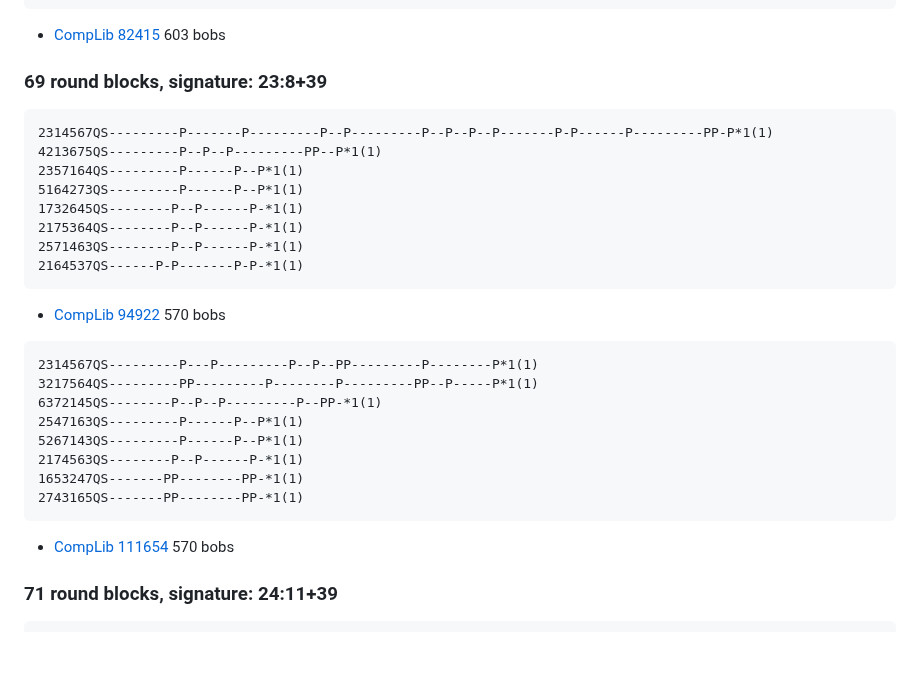
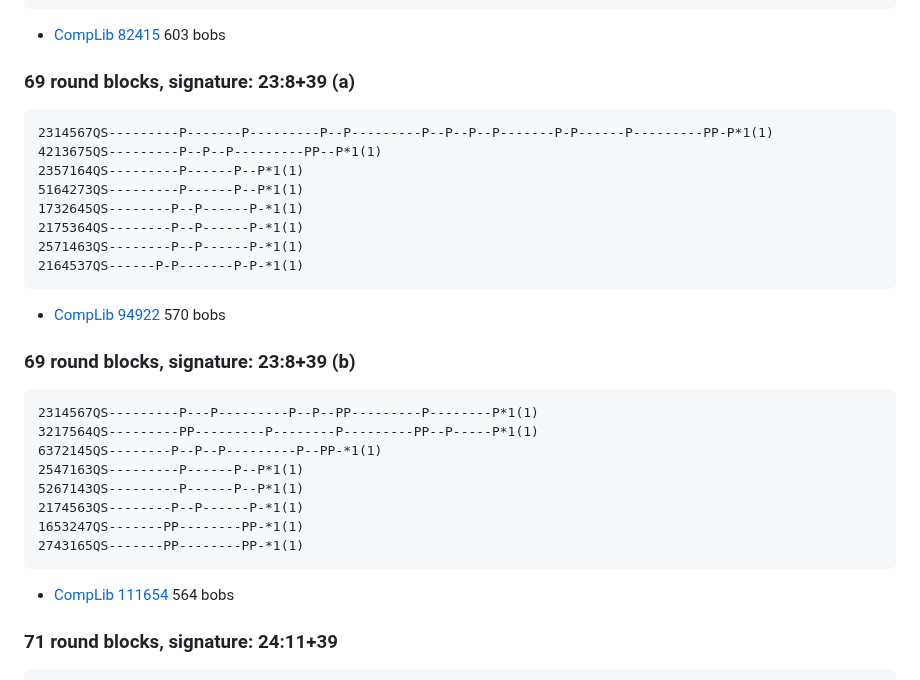
Before and after one commit to ajohnson1/ajohnson1.github.io, a Markdown page: bobsonly.md, the part around the change. Drawn GitHub-style; blank space fills up the shorter version.

````diff
--- a/bobsonly.md
+++ b/bobsonly.md
@@ -1097,7 +1097,7 @@ Here are just a few.
 ```
 - [CompLib 82415](https://complib.org/composition/82415) 603 bobs
 
-### 69 round blocks, signature: 23:8+39
+### 69 round blocks, signature: 23:8+39 (a)
 ```
 2314567QS---------P-------P---------P--P---------P--P--P--P-------P-P------P---------PP-P*1(1)
 4213675QS---------P--P--P---------PP--P*1(1)
@@ -1110,6 +1110,7 @@ Here are just a few.
 ```
 - [CompLib 94922](https://complib.org/composition/94922) 570 bobs
 
+### 69 round blocks, signature: 23:8+39 (b)
 ```
 2314567QS---------P---P---------P--P--PP---------P--------P*1(1)
 3217564QS---------PP---------P--------P---------PP--P-----P*1(1)
@@ -1120,7 +1121,7 @@ Here are just a few.
 1653247QS-------PP--------PP-*1(1)
 2743165QS-------PP--------PP-*1(1)
 ```
-- [CompLib 111654](https://complib.org/composition/111654) 570 bobs
+- [CompLib 111654](https://complib.org/composition/111654) 564 bobs
 
 ### 71 round blocks, signature: 24:11+39
 ```
````
